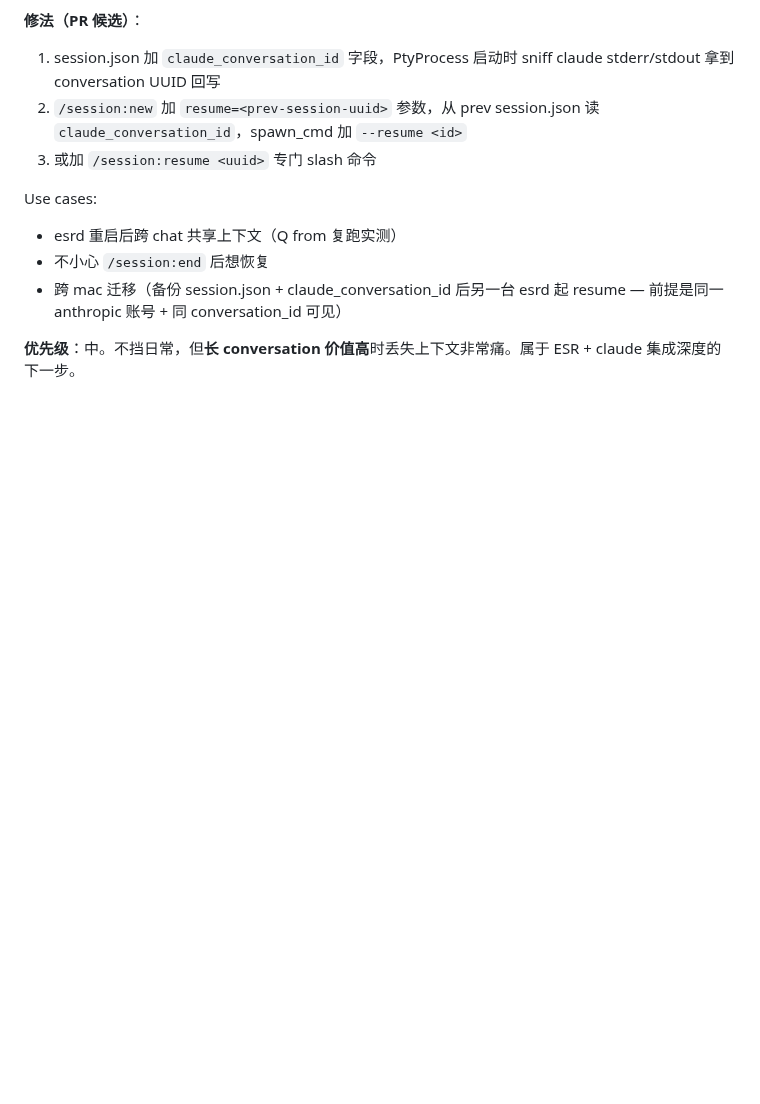
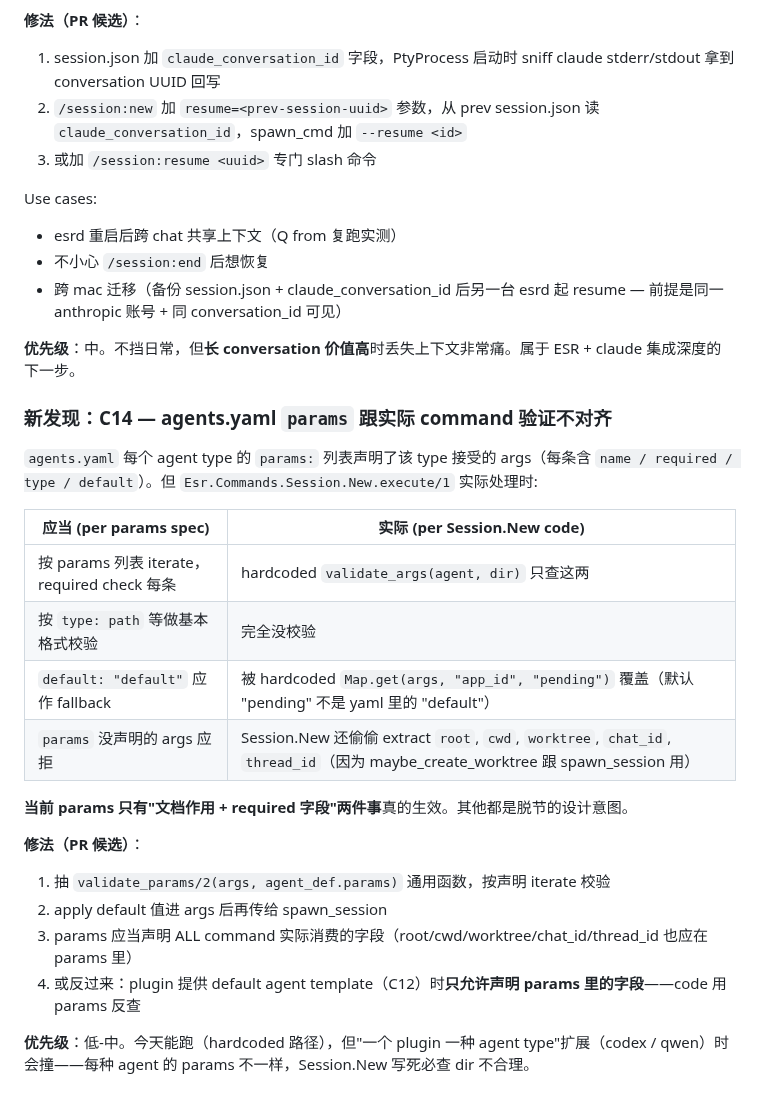
Before and after one commit to ezagent42/esr, a Markdown page: docs/notes/2026-05-09-cold-start-walkthrough-1.md, the part around the change. Drawn GitHub-style; blank space fills up the shorter version.

Commit message:
docs(notes): C14 agents.yaml params not honored by Session.New

```diff
--- a/docs/notes/2026-05-09-cold-start-walkthrough-1.md
+++ b/docs/notes/2026-05-09-cold-start-walkthrough-1.md
@@ -273,3 +273,24 @@ Use cases:
 - 跨 mac 迁移（备份 session.json + claude_conversation_id 后另一台 esrd 起 resume — 前提是同一 anthropic 账号 + 同 conversation_id 可见）
 
 **优先级**：中。不挡日常，但**长 conversation 价值高**时丢失上下文非常痛。属于 ESR + claude 集成深度的下一步。
+
+### 新发现：**C14 — agents.yaml `params` 跟实际 command 验证不对齐**
+
+`agents.yaml` 每个 agent type 的 `params:` 列表声明了该 type 接受的 args（每条含 `name / required / type / default`）。但 `Esr.Commands.Session.New.execute/1` 实际处理时:
+
+| 应当 (per params spec) | 实际 (per Session.New code) |
+|---|---|
+| 按 params 列表 iterate，required check 每条 | hardcoded `validate_args(agent, dir)` 只查这两 |
+| 按 `type: path` 等做基本格式校验 | 完全没校验 |
+| `default: "default"` 应作 fallback | 被 hardcoded `Map.get(args, "app_id", "pending")` 覆盖（默认 "pending" 不是 yaml 里的 "default"） |
+| `params` 没声明的 args 应拒 | Session.New 还偷偷 extract `root`, `cwd`, `worktree`, `chat_id`, `thread_id`（因为 maybe_create_worktree 跟 spawn_session 用） |
+
+**当前 params 只有"文档作用 + required 字段"两件事**真的生效。其他都是脱节的设计意图。
+
+**修法（PR 候选）**：
+1. 抽 `validate_params/2(args, agent_def.params)` 通用函数，按声明 iterate 校验
+2. apply default 值进 args 后再传给 spawn_session
+3. params 应当声明 ALL command 实际消费的字段（root/cwd/worktree/chat_id/thread_id 也应在 params 里）
+4. 或反过来：plugin 提供 default agent template（C12）时**只允许声明 params 里的字段**——code 用 params 反查
+
+**优先级**：低-中。今天能跑（hardcoded 路径），但"一个 plugin 一种 agent type"扩展（codex / qwen）时会撞——每种 agent 的 params 不一样，Session.New 写死必查 dir 不合理。
```
